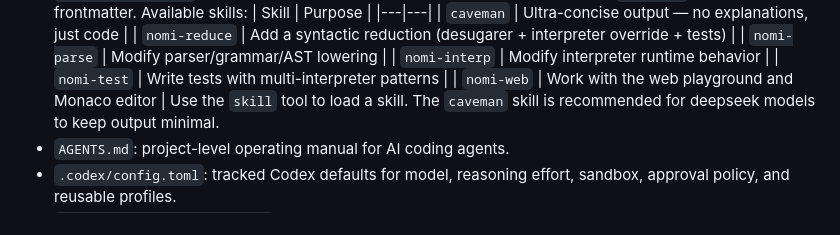
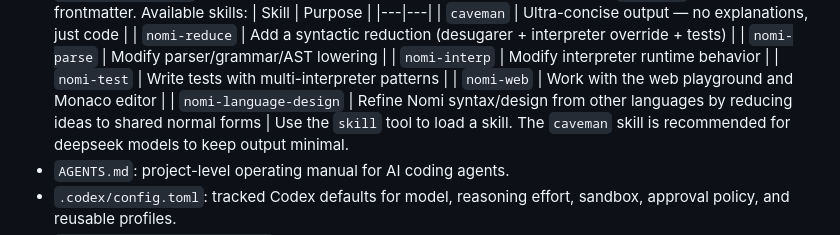
Before and after one commit to durgadatta/nomi, a Markdown page: docs/orientation/ai_collaboration.md, the part around the change. GitHub-like rendering.

Commit message:
docs: add Nomi language design skill

```diff
--- a/docs/orientation/ai_collaboration.md
+++ b/docs/orientation/ai_collaboration.md
@@ -36,6 +36,7 @@ clear semantics, tests, examples, and documentation.
   | `nomi-interp` | Modify interpreter runtime behavior |
   | `nomi-test` | Write tests with multi-interpreter patterns |
   | `nomi-web` | Work with the web playground and Monaco editor |
+  | `nomi-language-design` | Refine Nomi syntax/design from other languages by reducing ideas to shared normal forms |
   Use the `skill` tool to load a skill. The `caveman` skill is recommended
   for deepseek models to keep output minimal.
 - `AGENTS.md`: project-level operating manual for AI coding agents.
```
Also changed, not shown: 1 other file.
